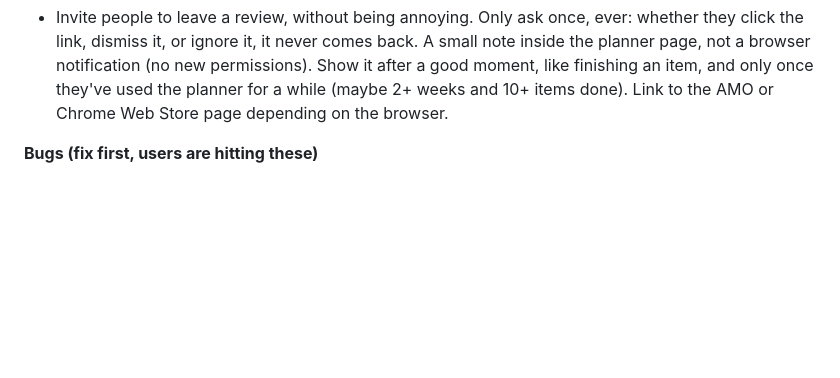
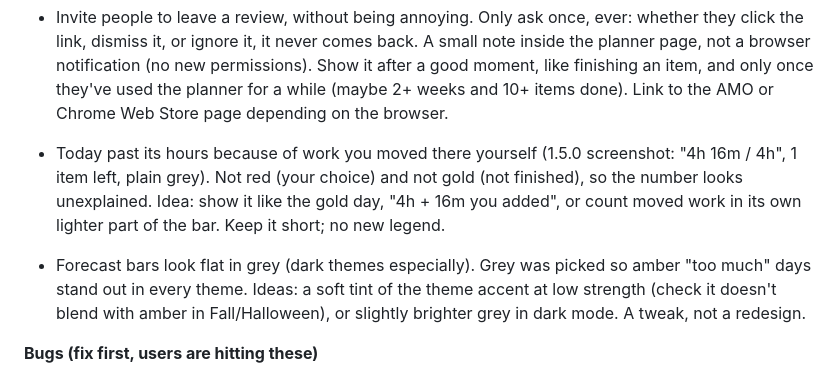
Before and after one commit to mgabbitas/canvasplanner, a Markdown page: roadmap.md, the part around the change. Drawn GitHub-style; blank space fills up the shorter version.

Commit message:
Roadmap: moved-work-over-hours display, forecast grey
Co-Authored-By: Claude Opus 5.5 <noreply@anthropic.com>

```diff
--- a/roadmap.md
+++ b/roadmap.md
@@ -7,6 +7,9 @@
 **Next update**
 
 - Invite people to leave a review, without being annoying. Only ask once, ever: whether they click the link, dismiss it, or ignore it, it never comes back. A small note inside the planner page, not a browser notification (no new permissions). Show it after a good moment, like finishing an item, and only once they've used the planner for a while (maybe 2+ weeks and 10+ items done). Link to the AMO or Chrome Web Store page depending on the browser.
+
+- Today past its hours because of work you moved there yourself (1.5.0 screenshot: "4h 16m / 4h", 1 item left, plain grey). Not red (your choice) and not gold (not finished), so the number looks unexplained. Idea: show it like the gold day, "4h + 16m you added", or count moved work in its own lighter part of the bar. Keep it short; no new legend.
+- Forecast bars look flat in grey (dark themes especially). Grey was picked so amber "too much" days stand out in every theme. Ideas: a soft tint of the theme accent at low strength (check it doesn't blend with amber in Fall/Halloween), or slightly brighter grey in dark mode. A tweak, not a redesign.
 
 **Bugs (fix first, users are hitting these)**
 
```
